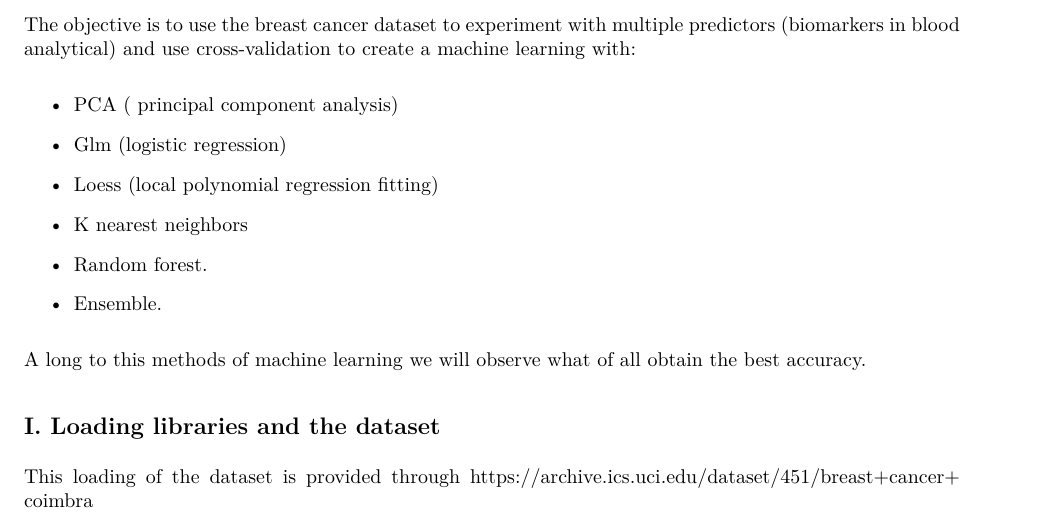
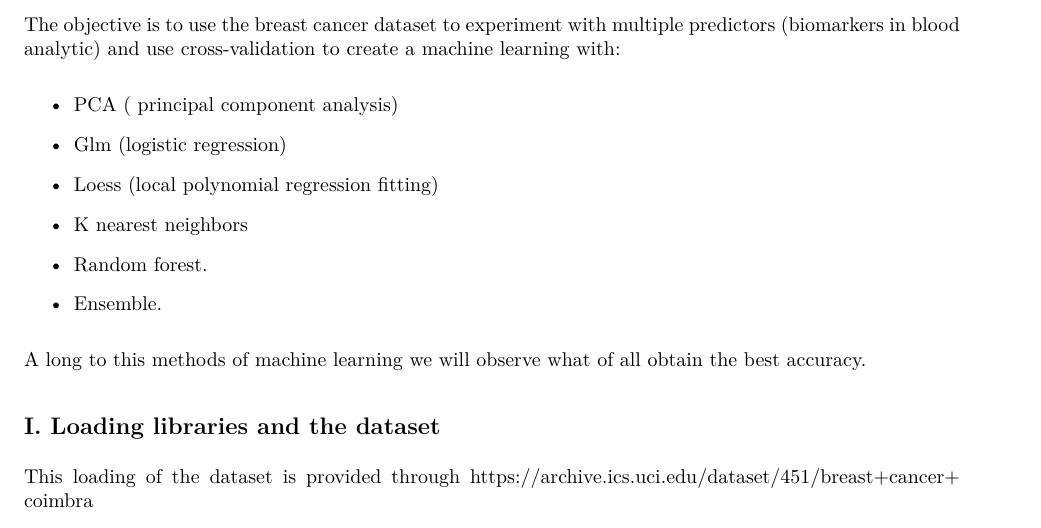
Before and after one commit to Maverick-81/Data_Science-Capstone-Project_Free_Breast_Cancer, an R Markdown document (HarvardX_PH125.9x-Data_Science-Capstone-Project_Free_Breast_Cancer.rmd): part of page 2 of 21, cut so that both start at the same text. The pictures show the output file HarvardX_PH125.9x-Data_Science-Capstone-Project_Free_Breast_Cancer.pdf that the author committed with the source.

Commit message:
Final version project free breast cancer

```diff
--- a/HarvardX_PH125.9x-Data_Science-Capstone-Project_Free_Breast_Cancer.rmd
+++ b/HarvardX_PH125.9x-Data_Science-Capstone-Project_Free_Breast_Cancer.rmd
@@ -24,7 +24,7 @@ The project is based on a dataset provided through: <https://archive.ics.uci.edu
 
 We will have to analyze the data using visualization knowledge to make summaries that we observe.
 
-The objective is to use the breast cancer dataset to experiment with multiple predictors (biomarkers in blood analytical) and use cross-validation to create a machine learning with:
+The objective is to use the breast cancer dataset to experiment with multiple predictors (biomarkers in blood analytic) and use cross-validation to create a machine learning with:
 
 -   PCA ( principal component analysis)
 
```
Also changed, not shown: HarvardX_PH125.9x-Data_Science-Capstone-Project_Free_Breast_Cancer.pdf.
